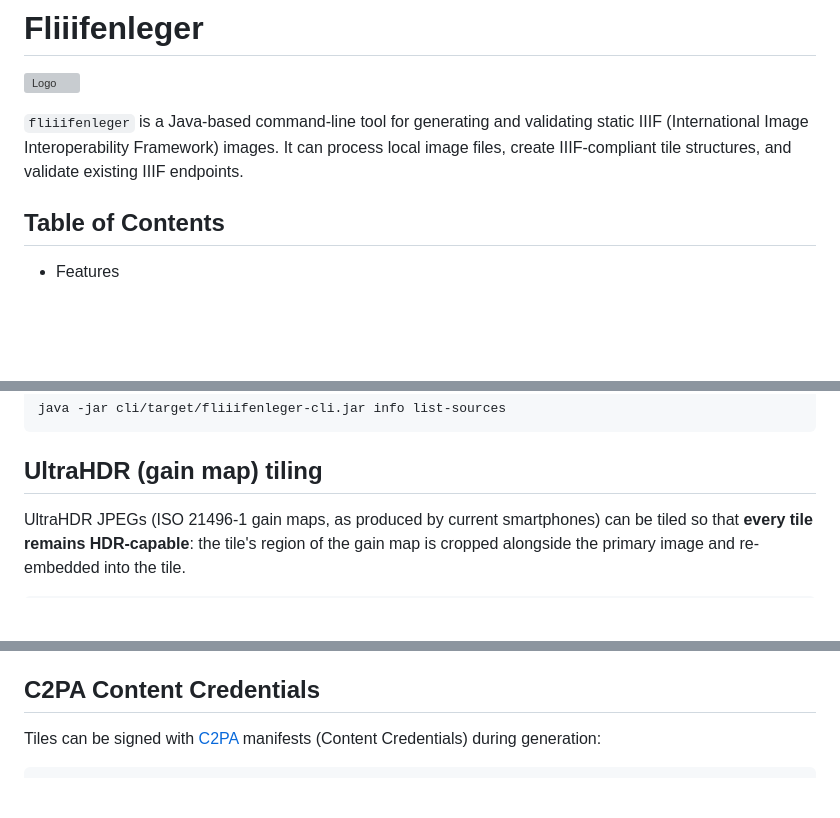
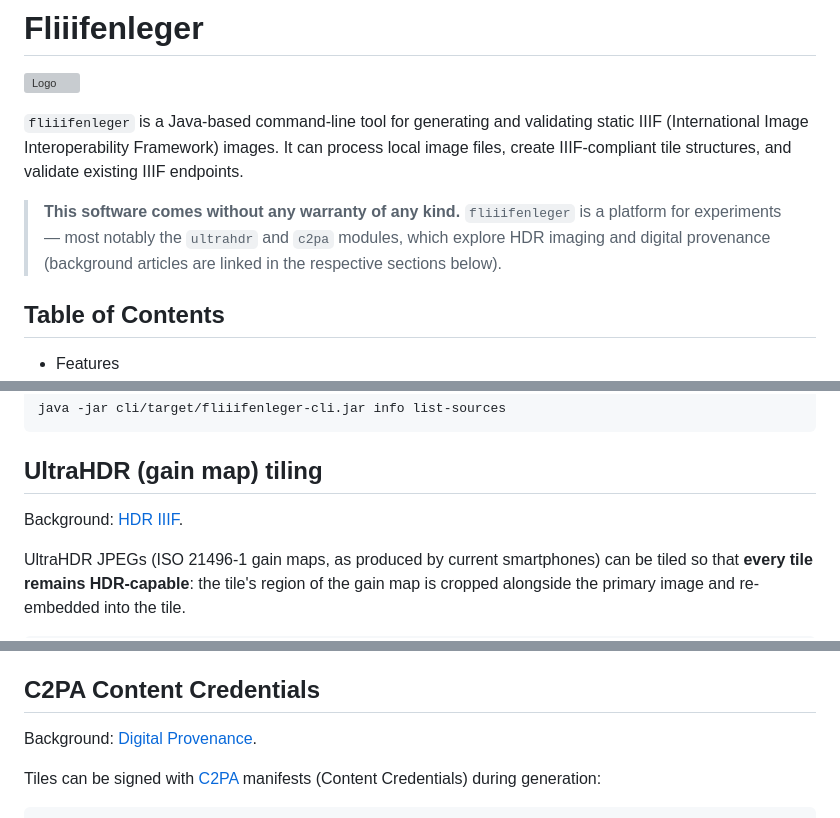
Before and after one commit to cmahnke/fliiifenleger, a Markdown page: README.md, 3 parts joined by grey strips. Drawn GitHub-style; blank space fills up the shorter version; grey boxes are pictures that could not be loaded.

```diff
--- a/README.md
+++ b/README.md
@@ -3,6 +3,8 @@
 ![Logo](./Fliiifenleger.svg)
 
 `fliiifenleger` is a Java-based command-line tool for generating and validating static IIIF (International Image Interoperability Framework) images. It can process local image files, create IIIF-compliant tile structures, and validate existing IIIF endpoints.
+
+> **This software comes without any warranty of any kind.** `fliiifenleger` is a platform for experiments — most notably the `ultrahdr` and `c2pa` modules, which explore HDR imaging and digital provenance (background articles are linked in the respective sections below).
 
 ## Table of Contents
 
@@ -154,6 +156,8 @@ java -jar cli/target/fliiifenleger-cli.jar info list-sources
 
 ## UltraHDR (gain map) tiling
 
+Background: [HDR IIIF](https://christianmahnke.de/en/post/hdr-iiif/).
+
 UltraHDR JPEGs (ISO 21496-1 gain maps, as produced by current smartphones) can
 be tiled so that **every tile remains HDR-capable**: the tile's region of the
 gain map is cropped alongside the primary image and re-embedded into the tile.
@@ -184,6 +188,8 @@ two codec modules (`jc2pa`, `ultrahdr`) are independent — each keeps exactly
 one live WASM instance per JVM.
 
 ## C2PA Content Credentials
+
+Background: [Digital Provenance](https://christianmahnke.de/en/post/digital-provenance/).
 
 Tiles can be signed with [C2PA](https://c2pa.org/) manifests (Content
 Credentials) during generation:
```
